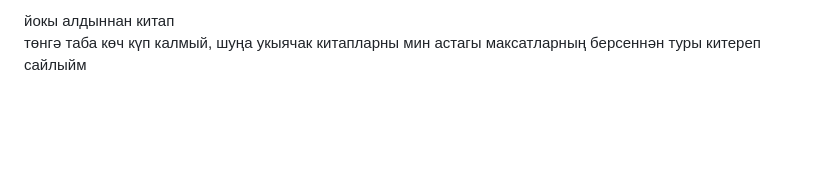
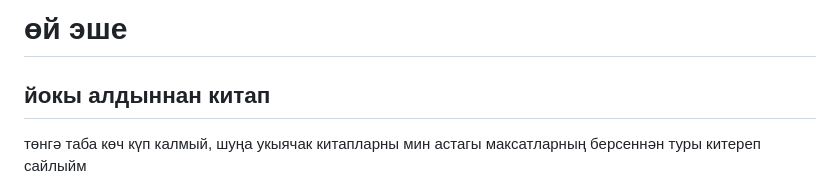
Before and after one commit to progrrah/learn, a Markdown page: journ/active/tongeKitap.md, the part around the change printed below. Drawn GitHub-style; blank space fills up the shorter version.

```diff
--- a/journ/active/tongeKitap.md
+++ b/journ/active/tongeKitap.md
@@ -27,8 +27,8 @@
 
 
 
-
-йокы алдыннан китап
+# өй эше
+## йокы алдыннан китап
 төнгә таба көч күп калмый, шуңа укыячак китапларны мин астагы максатларның берсеннән туры китереп сайлыйм
 - үз тавышымны ишетер өчен
 - тырышлыкның яисә рәхимлелекнең кирәклегенә ышанычны арттырыр өчен
```
Also changed, not shown: other parts of journ/active/tongeKitap.md (+6 -6 lines).
